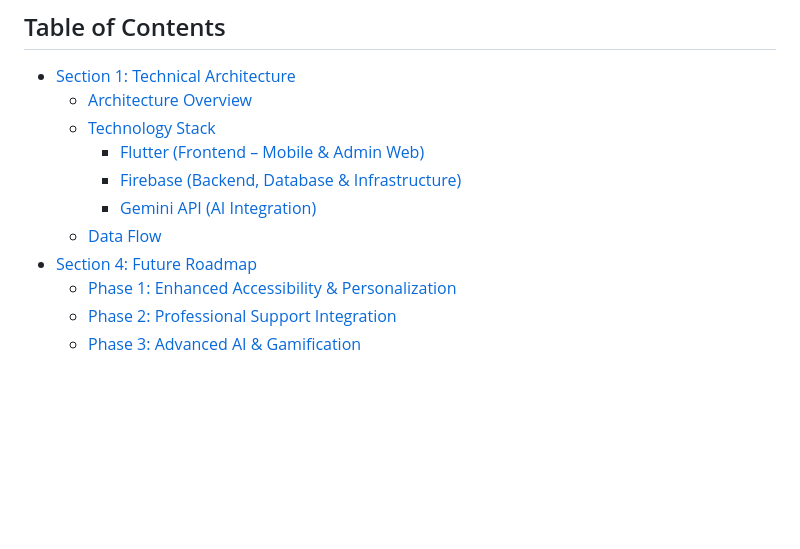
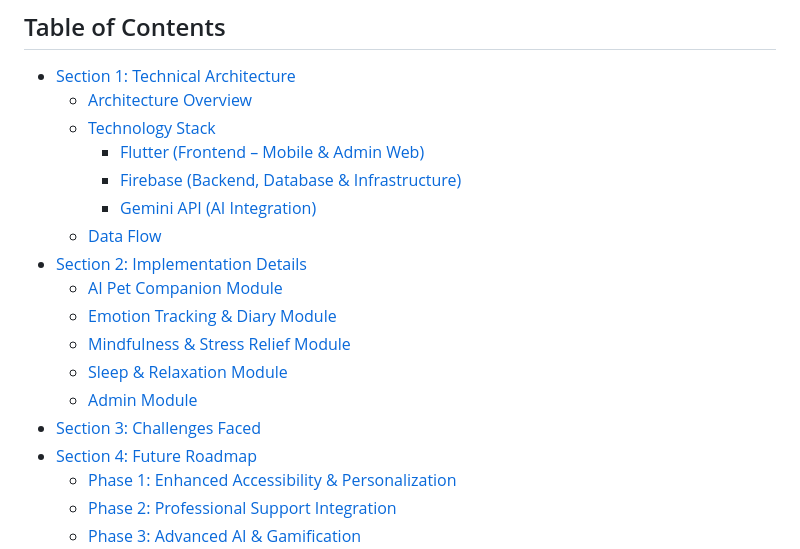
Before and after one commit to PeiWen04/FourFingers-AuraPet, a Markdown page: README.md, the part around one of its changes. GitHub-like rendering; blank space fills up the shorter version.

```diff
--- a/README.md
+++ b/README.md
@@ -11,6 +11,13 @@ AuraPet is an AI-powered emotional wellness mobile application designed to help
     - [Firebase (Backend, Database & Infrastructure)](#firebase-backend-database--infrastructure)
     - [Gemini API (AI Integration)](#gemini-api-ai-integration)
   - [Data Flow](#data-flow)
+- [Section 2: Implementation Details](#section-2-implementation-details)
+  - [AI Pet Companion Module](#21-ai-pet-companion-module)
+  - [Emotion Tracking & Diary Module](#22-emotion-tracking--diary-module)
+  - [Mindfulness & Stress Relief Module](#23-mindfulness--stress-relief-module)
+  - [Sleep & Relaxation Module](#24-sleep--relaxation-module)
+  - [Admin Module](#25-admin-module)
+- [Section 3: Challenges Faced](#section-3-challenges-faced)
 - [Section 4: Future Roadmap](#section-4-future-roadmap)
   - [Phase 1: Enhanced Accessibility & Personalization](#phase-1-enhanced-accessibility--personalization)
   - [Phase 2: Professional Support Integration](#phase-2-professional-support-integration)
```
Also changed, not shown: other parts of README.md (+48 -0 lines).
